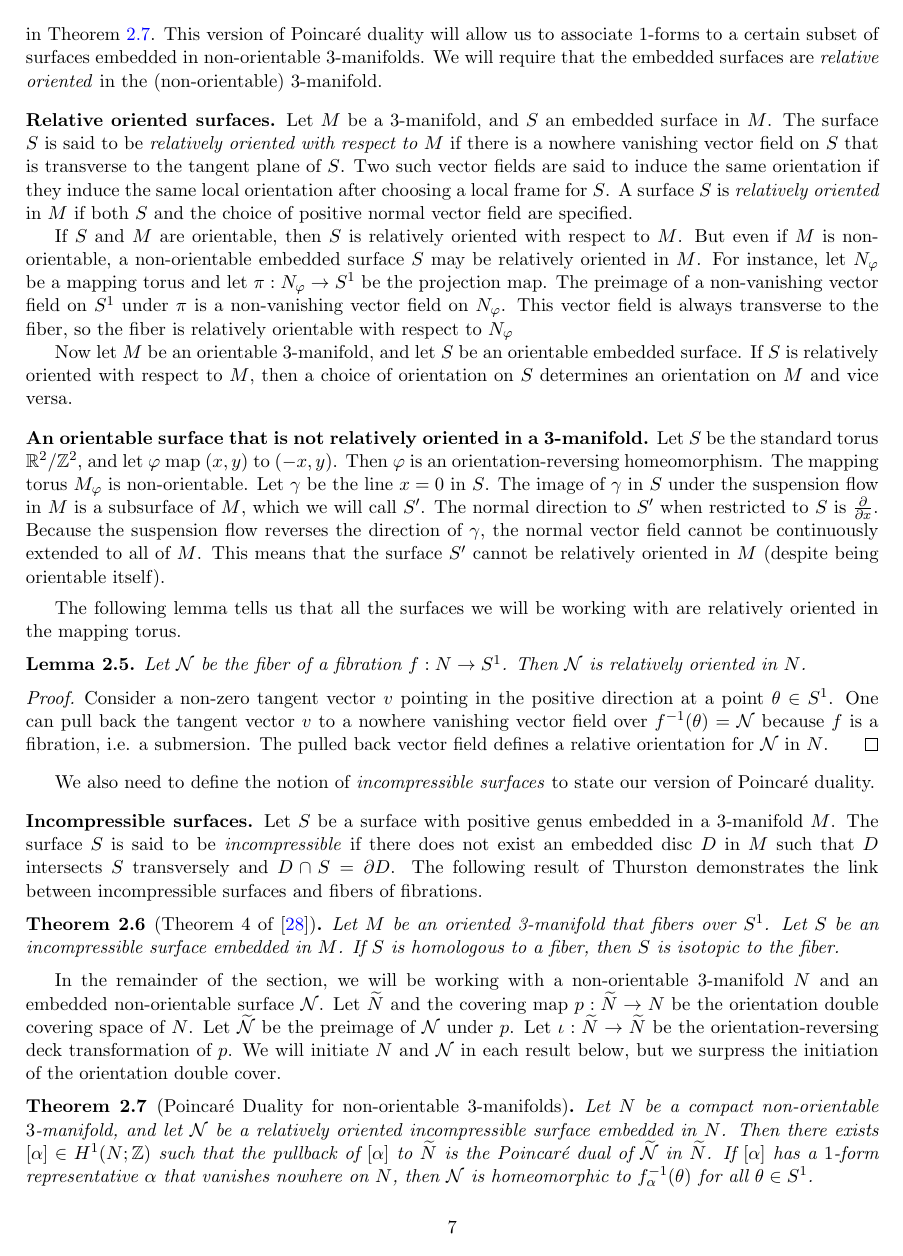
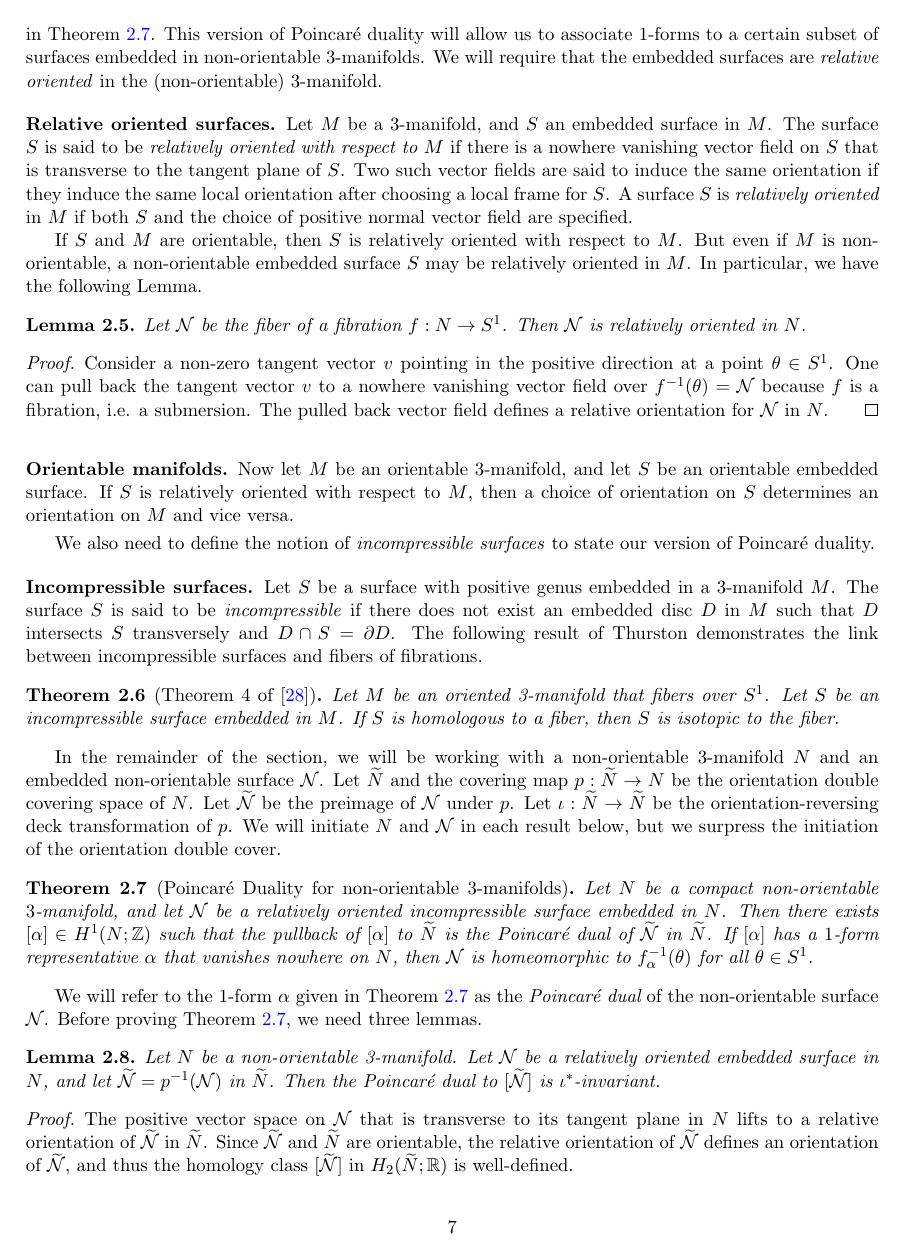
Before and after one commit to sayantangkhan/REU-2020, a LaTeX paper (main.tex, which reads thurston-norm.tex): page 7 of 25. Compiled offline with pdfLaTeX.

Commit message:
Fixing changes

```diff
--- a/thurston-norm.tex
+++ b/thurston-norm.tex
@@ -254,23 +254,33 @@ We will require that the embedded surfaces are \emph{relative oriented} in the (
 
 %Note that relative orientability is a strictly weaker notion than orientability.
 If $S$ and $M$ are orientable, then $S$ is relatively oriented with respect to $M$.
-But even if $M$ is non-orientable, a non-orientable embedded surface $S$ may be relatively oriented in $M$.
-For instance, let $N_{\varphi}$ be a mapping torus and let $\pi:N_{\varphi}\rightarrow S^1$ be the projection map.
-The preimage of a non-vanishing vector field on $S^1$ under $\pi$ is a non-vanishing vector field on $N_{\varphi}$.  This vector field is always transverse to the fiber, so the fiber is relatively orientable with respect to $N_\varphi$
+But even if $M$ is non-orientable, a non-orientable embedded surface $S$ may be relatively oriented in $M$.  In particular, we have the following Lemma.
+\begin{lem}
+  \label{lem:fibers-relatively-oriented}
+  Let $\no$ be the fiber of a fibration $f: N \to S^1$.
+  Then $\no$ is relatively oriented in $N$.
+\end{lem}
+\begin{proof}
+Consider a non-zero tangent vector $v$ pointing in the positive direction at a point $\theta \in S^1$.
+One can pull back the tangent vector $v$ to a nowhere vanishing vector field over $f^{-1}(\theta) = \no$ because $f$ is a fibration, i.e. a submersion.
+The pulled back vector field defines a relative orientation for $\no$ in $N$.
+\end{proof}
+%For instance, let $N_{\varphi}$ be a mapping torus and let $\pi:N_{\varphi}\rightarrow S^1$ be the projection map.
+%The preimage of a non-vanishing vector field on $S^1$ under $\pi$ is a non-vanishing vector field on $N_{\varphi}$.  This vector field is always transverse to the fiber, so the fiber is relatively orientable with respect to $N_\varphi$.
 
-Now let $M$ be an orientable 3-manifold, and let $S$ be an orientable embedded surface.  If $S$ is relatively oriented with respect to $M$, then a choice of orientation on $S$ determines an orientation on $M$ and vice versa.
+\p{Orientable manifolds} Now let $M$ be an orientable 3-manifold, and let $S$ be an orientable embedded surface.  If $S$ is relatively oriented with respect to $M$, then a choice of orientation on $S$ determines an orientation on $M$ and vice versa.
 
-\p{An orientable surface that is not relatively oriented in a 3-manifold}
-  Let $S$ be the standard torus $\RR^2/\ZZ^2$, and let $\varphi$ map $(x,y)$ to $(-x, y)$.
-  Then $\varphi$ is an orientation-reversing homeomorphism.
-  The mapping torus $M_\varphi$ is non-orientable.
-  Let $\gamma$ be the line $x=0$ in $S$. %Then $\gamma$ is preserved by $\varphi$.
-  The image of $\gamma$ in $S$ under the suspension flow in $M$ is a subsurface of $M$, which we will call $S'$.
-  The normal direction to $S'$ when restricted to $S$ is $\frac{\partial}{\partial x}$.
-  Because the suspension flow reverses the direction of $\gamma$, the normal vector field cannot be continuously extended to all of $M$.
-  This means that the surface $S'$ cannot be relatively oriented in $M$ (despite being orientable itself).
-
-\medskip
+%\p{An orientable surface that is not relatively oriented in a 3-manifold}
+%  Let $S$ be the standard torus $\RR^2/\ZZ^2$, and let $\varphi$ map $(x,y)$ to $(-x, y)$.
+ % Then $\varphi$ is an orientation-reversing homeomorphism.
+ % The mapping torus $M_\varphi$ is non-orientable.
+ % Let $\gamma$ be the line $x=0$ in $S$. %Then $\gamma$ is preserved by $\varphi$.
+ % The image of $\gamma$ in $S$ under the suspension flow in $M$ is a subsurface of $M$, which we will call $S'$.
+ % The normal direction to $S'$ when restricted to $S$ is $\frac{\partial}{\partial x}$.
+ % Because the suspension flow reverses the direction of $\gamma$, the normal vector field cannot be continuously extended to all of $M$.
+ % This means that the surface $S'$ cannot be relatively oriented in $M$ (despite being orientable itself).
+%
+\smallskip
 %However, if both $M$ and an embedded surface are non-orientable, the surface will be relatively oriented.
 
 % Commented out because it is not necessary, and the proof/statement has gaps.
@@ -288,17 +298,7 @@ Now let $M$ be an orientable 3-manifold, and let $S$ be an orientable embedded s
 %  Therefore the outward pointing transverse direction on $\wt{\no}$ descends to an outward pointing transverse direction on $\no$, and $\no$ is relatively oriented in $N$.
 %\end{proof}
 
-The following lemma tells us that all the surfaces we will be working with are relatively oriented in the mapping torus.
-\begin{lem}
-  \label{lem:fibers-relatively-oriented}
-  Let $\no$ be the fiber of a fibration $f: N \to S^1$.
-  Then $\no$ is relatively oriented in $N$.
-\end{lem}
-\begin{proof}
-Consider a non-zero tangent vector $v$ pointing in the positive direction at a point $\theta \in S^1$.
-One can pull back the tangent vector $v$ to a nowhere vanishing vector field over $f^{-1}(\theta) = \no$ because $f$ is a fibration, i.e. a submersion.
-The pulled back vector field defines a relative orientation for $\no$ in $N$.
-\end{proof}
+
 
 We also need to define the notion of \emph{incompressible surfaces} to state our version of Poincar\'e duality.
 
@@ -336,8 +336,8 @@ We will refer to the 1-form $\alpha$ given in Theorem~\ref{thm:strong-duality} a
   Then the Poincar\'e dual to $[\wt{\no}]$ is $\iota^{\ast}$-invariant.% where $\iota$ is the non-trivial deck transformation.
 \end{lem}
 \begin{proof}
-  The non-vanishing vector field on $\no$ that is transverse to its tangent plane in $N$ lifts to a relative orientation of $\wt{\no}$ in $\wt{N}$.
-  Since $\wt{N}$ is orientable, the relative orientation of $\wt{\no}$ defines an orientation of $\wt{\no}$, and thus the homology class $[\wt{\no}]$ is well-defined.
+  The positive vector space on $\no$ that is transverse to its tangent plane in $N$ lifts to a relative orientation of $\wt{\no}$ in $\wt{N}$.
+  Since $\wt{\no}$ and $\wt{N}$ are orientable, the relative orientation of $\wt{\no}$ defines an orientation of $\wt{\no}$, and thus the homology class $[\wt{\no}]$ in $H_2(\wt{N};\RR)$ is well-defined.
 
   Next we show that $\iota$ reverses the orientation of $\wt{\no}$.  To do so, we first observe that because $\no$ is relatively oriented in $N$, the outward pointing transverse vector field on ${\no}$ must lift to an outward pointing transverse vector field on $\wt{\no}$.  In particular, for any outward pointing vector $\wt{v}$ on $\no$, the vector $\iota(\wt{v})$ is also outward pointing.%Therefore $\iota$ preserves outward pointing vector fields on $\wt{\no}$.\becca[inline]{This statement doesn't follow.  What is true is that $iota$ preserves outward pointing vector fields that are lifts of vector fields of $\no$.  This is all we need, but its awkward to say.}
 
```
Also changed, not shown: yazdiapplication.tex (+1 -1 lines), thurston-norm.tex (8 more changed lines).
